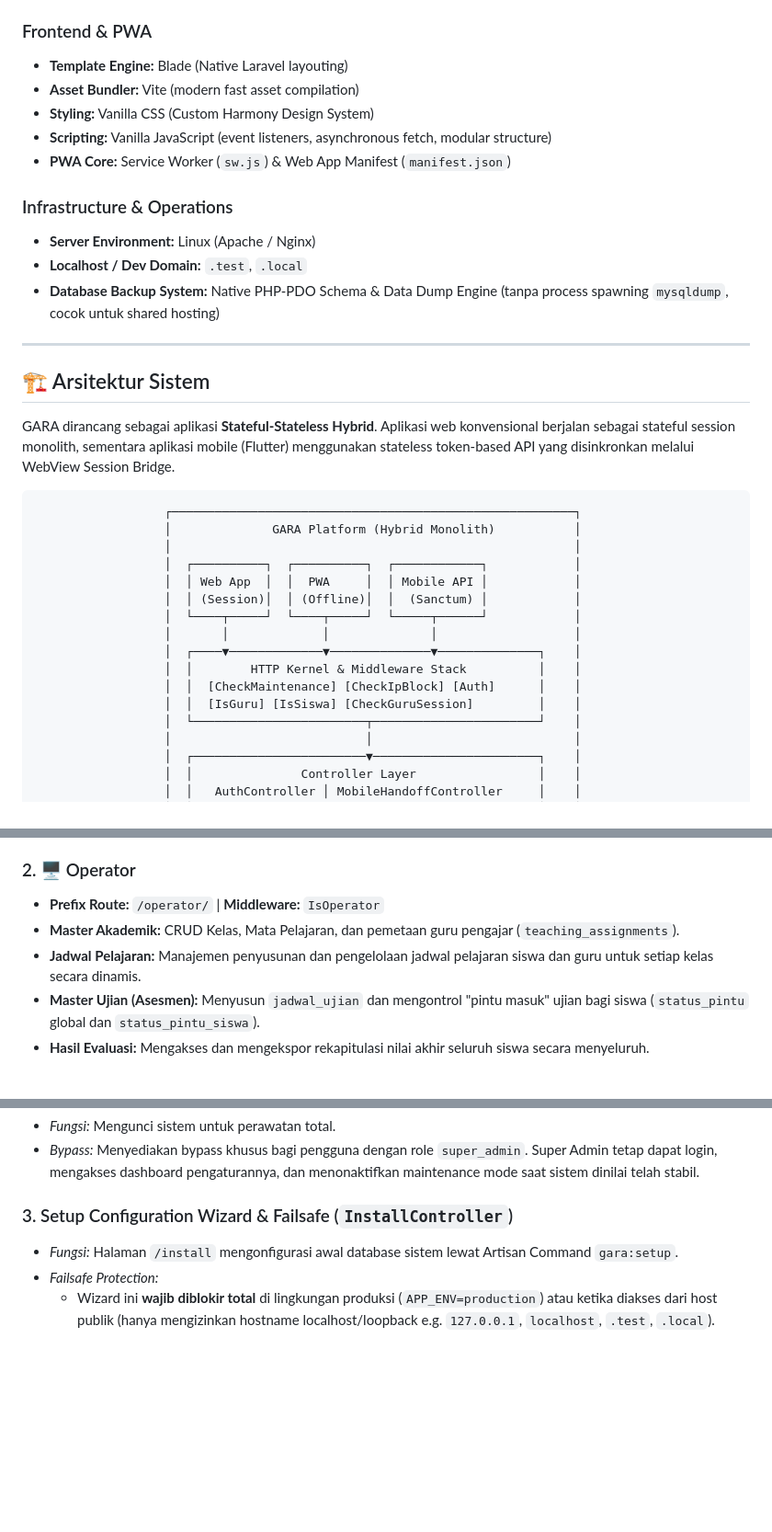
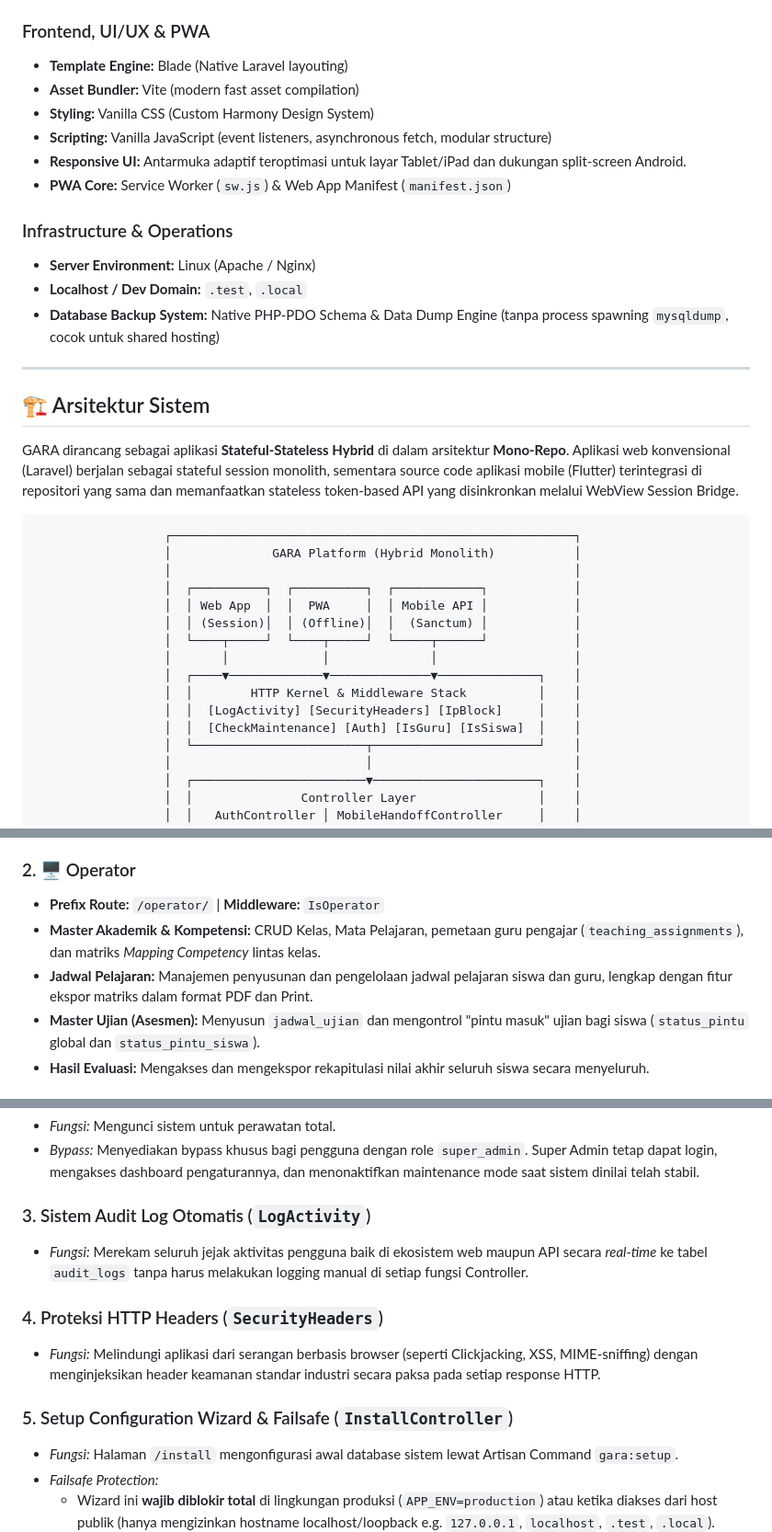
Before and after one commit to ibnusna/gara, a Markdown page: documentation/GARA_DOKUMENTASI.md, 3 parts joined by grey strips. Shown at 92% size. Rendered like a GitHub page; blank space fills up the shorter version.

Commit message:
docs: add undocumented features (LogActivity, SecurityHeaders, Mono-Repo, Responsive UI, Matrix Jadwal) to GARA_DOKUMENTASI.md

````diff
--- a/documentation/GARA_DOKUMENTASI.md
+++ b/documentation/GARA_DOKUMENTASI.md
@@ -36,12 +36,13 @@
 - **API Authentication:** Laravel Sanctum (Bearer Token)
 - **Google Integration:** `google/apiclient` & `google/apiclient-services` (OAuth 2.0, Drive API, Docs API)
 
-### Frontend & PWA
+### Frontend, UI/UX & PWA
 
 - **Template Engine:** Blade (Native Laravel layouting)
 - **Asset Bundler:** Vite (modern fast asset compilation)
 - **Styling:** Vanilla CSS (Custom Harmony Design System)
 - **Scripting:** Vanilla JavaScript (event listeners, asynchronous fetch, modular structure)
+- **Responsive UI:** Antarmuka adaptif teroptimasi untuk layar Tablet/iPad dan dukungan split-screen Android.
 - **PWA Core:** Service Worker (`sw.js`) & Web App Manifest (`manifest.json`)
 
 ### Infrastructure & Operations
@@ -54,7 +55,7 @@
 
 ## 🏗️ Arsitektur Sistem
 
-GARA dirancang sebagai aplikasi **Stateful-Stateless Hybrid**. Aplikasi web konvensional berjalan sebagai stateful session monolith, sementara aplikasi mobile (Flutter) menggunakan stateless token-based API yang disinkronkan melalui WebView Session Bridge.
+GARA dirancang sebagai aplikasi **Stateful-Stateless Hybrid** di dalam arsitektur **Mono-Repo**. Aplikasi web konvensional (Laravel) berjalan sebagai stateful session monolith, sementara source code aplikasi mobile (Flutter) terintegrasi di repositori yang sama dan memanfaatkan stateless token-based API yang disinkronkan melalui WebView Session Bridge.
 
 ```
                   ┌────────────────────────────────────────────────────────┐
@@ -67,8 +68,8 @@ GARA dirancang sebagai aplikasi **Stateful-Stateless Hybrid**. Aplikasi web konv
                   │       │             │              │                   │
                   │  ┌────▼─────────────▼──────────────▼──────────────┐    │
                   │  │        HTTP Kernel & Middleware Stack          │    │
-                  │  │  [CheckMaintenance] [CheckIpBlock] [Auth]      │    │
-                  │  │  [IsGuru] [IsSiswa] [CheckGuruSession]         │    │
+                  │  │  [LogActivity] [SecurityHeaders] [IpBlock]     │    │
+                  │  │  [CheckMaintenance] [Auth] [IsGuru] [IsSiswa]  │    │
                   │  └────────────────────────┬───────────────────────┘    │
                   │                           │                            │
                   │  ┌────────────────────────▼───────────────────────┐    │
@@ -194,8 +195,8 @@ RBAC diimplementasikan secara berlapis untuk memastikan tingkat keamanan maksima
 ### 2. 🖥️ Operator
 
 - **Prefix Route:** `/operator/` | **Middleware:** `IsOperator`
-- **Master Akademik:** CRUD Kelas, Mata Pelajaran, dan pemetaan guru pengajar (`teaching_assignments`).
-- **Jadwal Pelajaran:** Manajemen penyusunan dan pengelolaan jadwal pelajaran siswa dan guru untuk setiap kelas secara dinamis.
+- **Master Akademik & Kompetensi:** CRUD Kelas, Mata Pelajaran, pemetaan guru pengajar (`teaching_assignments`), dan matriks *Mapping Competency* lintas kelas.
+- **Jadwal Pelajaran:** Manajemen penyusunan dan pengelolaan jadwal pelajaran siswa dan guru, lengkap dengan fitur ekspor matriks dalam format PDF dan Print.
 - **Master Ujian (Asesmen):** Menyusun `jadwal_ujian` dan mengontrol "pintu masuk" ujian bagi siswa (`status_pintu` global dan `status_pintu_siswa`).
 - **Hasil Evaluasi:** Mengakses dan mengekspor rekapitulasi nilai akhir seluruh siswa secara menyeluruh.
 
@@ -362,7 +363,15 @@ Aplikasi memfilter seluruh request masuk melalui middleware global `CheckIpBlock
 - _Fungsi:_ Mengunci sistem untuk perawatan total.
 - _Bypass:_ Menyediakan bypass khusus bagi pengguna dengan role `super_admin`. Super Admin tetap dapat login, mengakses dashboard pengaturannya, dan menonaktifkan maintenance mode saat sistem dinilai telah stabil.
 
-### 3. Setup Configuration Wizard & Failsafe (`InstallController`)
+### 3. Sistem Audit Log Otomatis (`LogActivity`)
+
+- _Fungsi:_ Merekam seluruh jejak aktivitas pengguna baik di ekosistem web maupun API secara *real-time* ke tabel `audit_logs` tanpa harus melakukan logging manual di setiap fungsi Controller.
+
+### 4. Proteksi HTTP Headers (`SecurityHeaders`)
+
+- _Fungsi:_ Melindungi aplikasi dari serangan berbasis browser (seperti Clickjacking, XSS, MIME-sniffing) dengan menginjeksikan header keamanan standar industri secara paksa pada setiap response HTTP.
+
+### 5. Setup Configuration Wizard & Failsafe (`InstallController`)
 
 - _Fungsi:_ Halaman `/install` mengonfigurasi awal database sistem lewat Artisan Command `gara:setup`.
 - _Failsafe Protection:_
````
